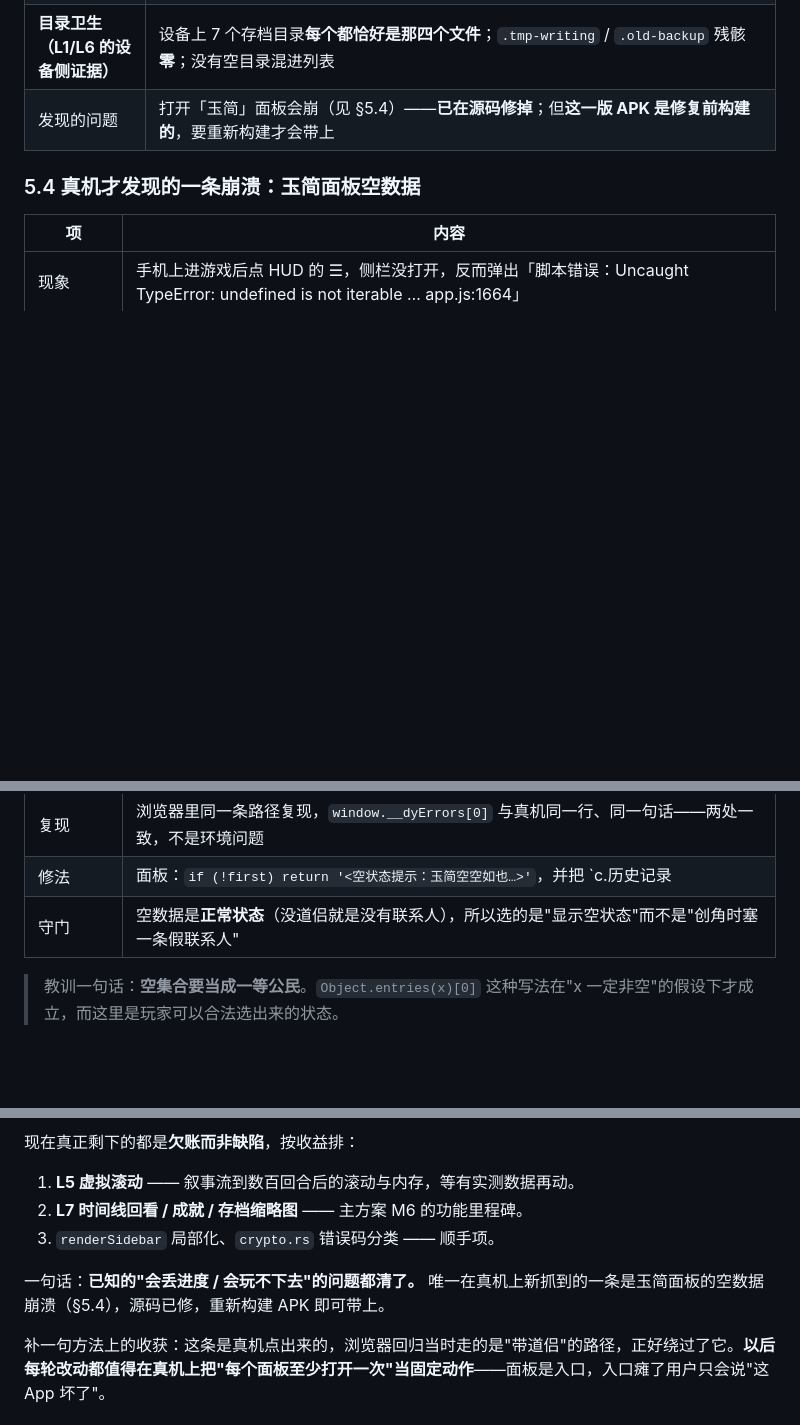
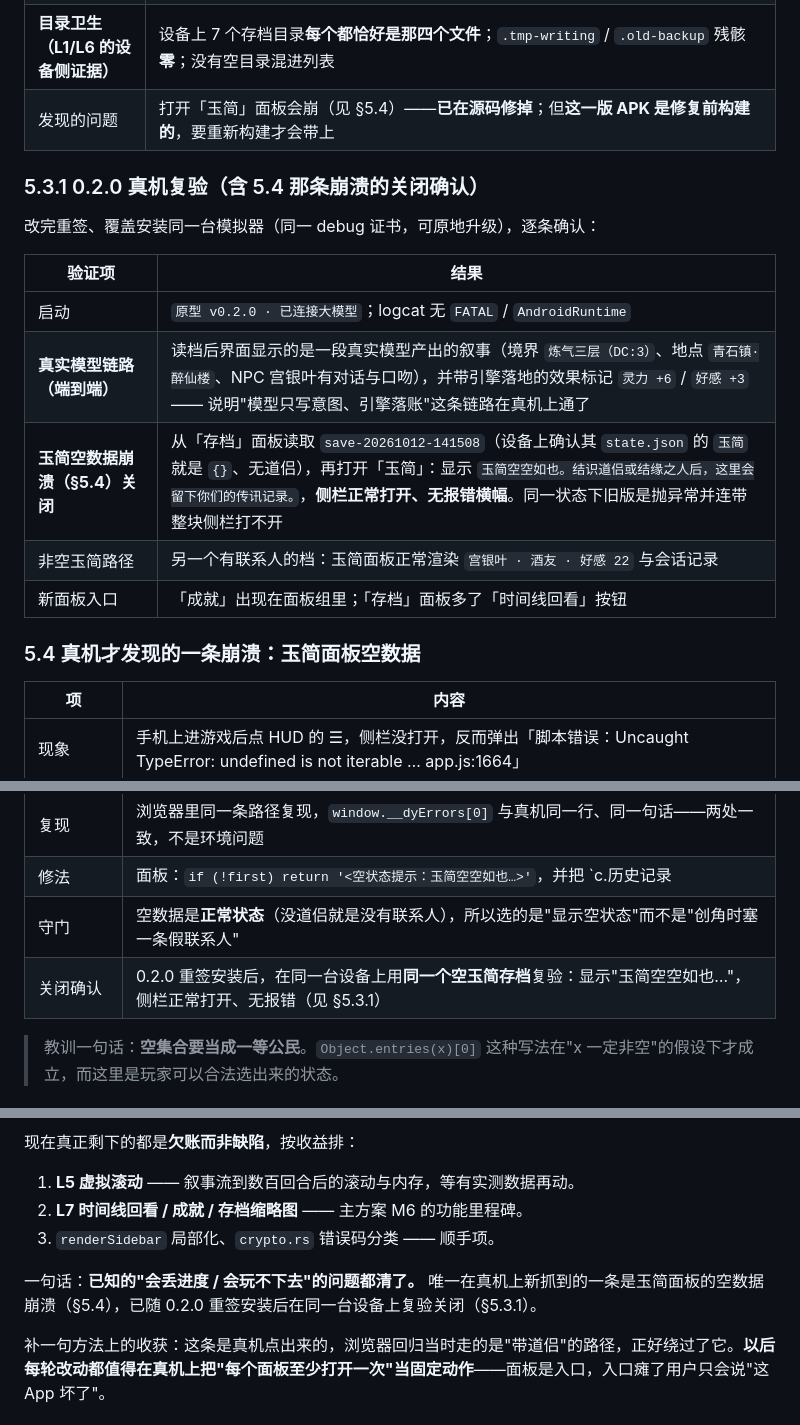
Before and after one commit to wacilimonster-source/dyapp, a Markdown page: docs/08-全量审查与测试报告.md, 3 parts joined by grey strips. GitHub-like rendering; blank space fills up the shorter version.

Commit message:
docs(08): 补 0.2.0 真机复验（含真实模型叙事端到端、玉简空数据崩溃关闭确认）

```diff
--- a/docs/08-全量审查与测试报告.md
+++ b/docs/08-全量审查与测试报告.md
@@ -165,6 +165,18 @@
 | **目录卫生（L1/L6 的设备侧证据）** | 设备上 7 个存档目录**每个都恰好是那四个文件**；`.tmp-writing` / `.old-backup` 残骸**零**；没有空目录混进列表 |
 | 发现的问题 | 打开「玉简」面板会崩（见 §5.4）——**已在源码修掉**；但**这一版 APK 是修复前构建的**，要重新构建才会带上 |
 
+### 5.3.1 0.2.0 真机复验（含 5.4 那条崩溃的关闭确认）
+
+改完重签、覆盖安装同一台模拟器（同一 debug 证书，可原地升级），逐条确认：
+
+| 验证项 | 结果 |
+|---|---|
+| 启动 | `原型 v0.2.0 · 已连接大模型`；logcat 无 `FATAL` / `AndroidRuntime` |
+| **真实模型链路（端到端）** | 读档后界面显示的是一段真实模型产出的叙事（境界 `炼气三层（DC:3）`、地点 `青石镇·醉仙楼`、NPC 宫银叶有对话与口吻），并带引擎落地的效果标记 `灵力 +6` / `好感 +3` —— 说明"模型只写意图、引擎落账"这条链路在真机上通了 |
+| **玉简空数据崩溃（§5.4）关闭** | 从「存档」面板读取 `save-20261012-141508`（设备上确认其 `state.json` 的 `玉简` 就是 `{}`、无道侣），再打开「玉简」：显示 `玉简空空如也。结识道侣或结缘之人后，这里会留下你们的传讯记录。`，**侧栏正常打开、无报错横幅**。同一状态下旧版是抛异常并连带整块侧栏打不开 |
+| 非空玉简路径 | 另一个有联系人的档：玉简面板正常渲染 `宫银叶 · 酒友 · 好感 22` 与会话记录 |
+| 新面板入口 | 「成就」出现在面板组里；「存档」面板多了「时间线回看」按钮 |
+
 ### 5.4 真机才发现的一条崩溃：玉简面板空数据
 
 | 项 | 内容 |
@@ -176,6 +188,7 @@
 | 复现 | 浏览器里同一条路径复现，`window.__dyErrors[0]` 与真机同一行、同一句话——两处一致，不是环境问题 |
 | 修法 | 面板：`if (!first) return '<空状态提示：玉简空空如也…>'`，并把 `c.历史记录 || {}` 兜住；发信：同样先判空再 `return`；文案说明"结识道侣或结缘之人后这里才会有记录" |
 | 守门 | 空数据是**正常状态**（没道侣就是没有联系人），所以选的是"显示空状态"而不是"创角时塞一条假联系人" |
+| 关闭确认 | 0.2.0 重签安装后，在同一台设备上用**同一个空玉简存档**复验：显示"玉简空空如也…"，侧栏正常打开、无报错（见 §5.3.1） |
 
 > 教训一句话：**空集合要当成一等公民**。`Object.entries(x)[0]` 这种写法在"x 一定非空"的假设下才成立，而这里是玩家可以合法选出来的状态。
 
@@ -196,6 +209,6 @@
 2. **L7 时间线回看 / 成就 / 存档缩略图** —— 主方案 M6 的功能里程碑。
 3. `renderSidebar` 局部化、`crypto.rs` 错误码分类 —— 顺手项。
 
-一句话：**已知的"会丢进度 / 会玩不下去"的问题都清了。** 唯一在真机上新抓到的一条是玉简面板的空数据崩溃（§5.4），源码已修，重新构建 APK 即可带上。
+一句话：**已知的"会丢进度 / 会玩不下去"的问题都清了。** 唯一在真机上新抓到的一条是玉简面板的空数据崩溃（§5.4），已随 0.2.0 重签安装后在同一台设备上复验关闭（§5.3.1）。
 
 补一句方法上的收获：这条是真机点出来的，浏览器回归当时走的是"带道侣"的路径，正好绕过了它。**以后每轮改动都值得在真机上把"每个面板至少打开一次"当固定动作**——面板是入口，入口瘫了用户只会说"这 App 坏了"。
```
